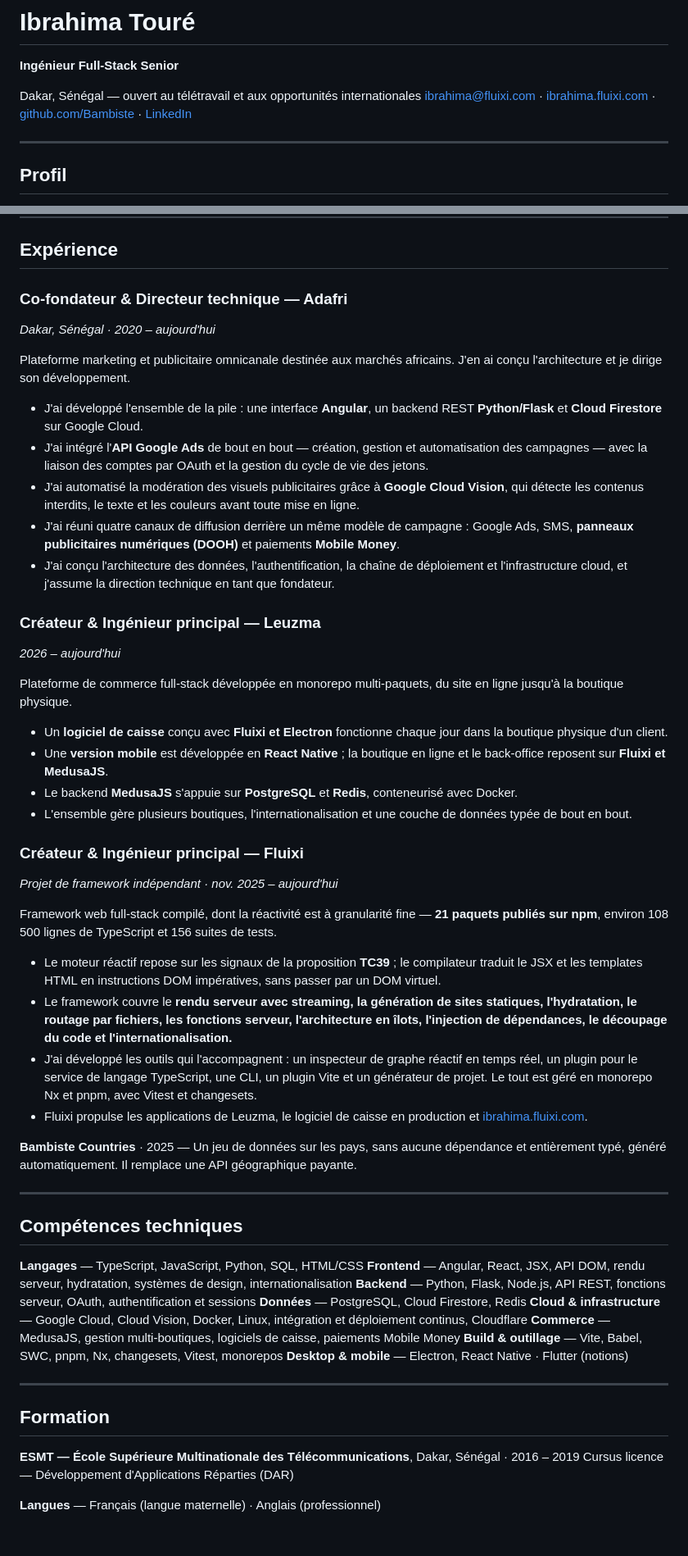
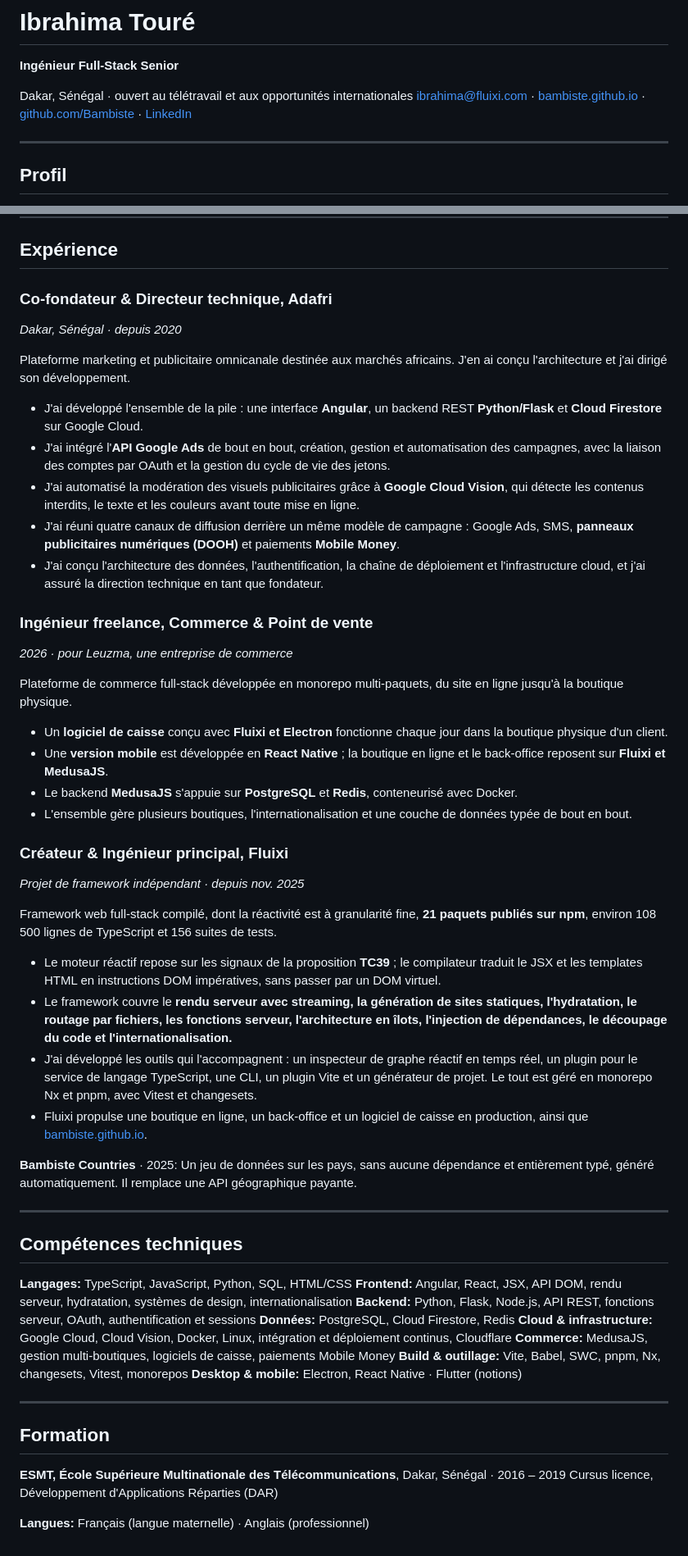
Before and after one commit to bambiste/bambiste.github.io, a Markdown page: cv/cv-fullstack-engineer.fr.md, 2 parts joined by grey strips. Shown at 82% size. Drawn GitHub-style.

```diff
--- a/cv/cv-fullstack-engineer.fr.md
+++ b/cv/cv-fullstack-engineer.fr.md
@@ -2,8 +2,8 @@
 
 **Ingénieur Full-Stack Senior**
 
-Dakar, Sénégal — ouvert au télétravail et aux opportunités internationales
-ibrahima@fluixi.com · [ibrahima.fluixi.com](https://ibrahima.fluixi.com) · [github.com/Bambiste](https://github.com/Bambiste) · [LinkedIn](https://www.linkedin.com/in/ibrahima-toure-a31073184)
+Dakar, Sénégal · ouvert au télétravail et aux opportunités internationales
+ibrahima@fluixi.com · [bambiste.github.io](https://bambiste.github.io) · [github.com/Bambiste](https://github.com/Bambiste) · [LinkedIn](https://www.linkedin.com/in/ibrahima-toure-a31073184)
 
 ---
 
@@ -17,19 +17,19 @@ Je développe aussi bien pour le web que pour le poste de travail et le mobile,
 
 ## Expérience
 
-### Co-fondateur & Directeur technique — Adafri
-*Dakar, Sénégal · 2020 – aujourd'hui*
+### Co-fondateur & Directeur technique, Adafri
+*Dakar, Sénégal · depuis 2020*
 
-Plateforme marketing et publicitaire omnicanale destinée aux marchés africains. J'en ai conçu l'architecture et je dirige son développement.
+Plateforme marketing et publicitaire omnicanale destinée aux marchés africains. J'en ai conçu l'architecture et j'ai dirigé son développement.
 
 - J'ai développé l'ensemble de la pile : une interface **Angular**, un backend REST **Python/Flask** et **Cloud Firestore** sur Google Cloud.
-- J'ai intégré l'**API Google Ads** de bout en bout — création, gestion et automatisation des campagnes — avec la liaison des comptes par OAuth et la gestion du cycle de vie des jetons.
+- J'ai intégré l'**API Google Ads** de bout en bout, création, gestion et automatisation des campagnes, avec la liaison des comptes par OAuth et la gestion du cycle de vie des jetons.
 - J'ai automatisé la modération des visuels publicitaires grâce à **Google Cloud Vision**, qui détecte les contenus interdits, le texte et les couleurs avant toute mise en ligne.
 - J'ai réuni quatre canaux de diffusion derrière un même modèle de campagne : Google Ads, SMS, **panneaux publicitaires numériques (DOOH)** et paiements **Mobile Money**.
-- J'ai conçu l'architecture des données, l'authentification, la chaîne de déploiement et l'infrastructure cloud, et j'assume la direction technique en tant que fondateur.
+- J'ai conçu l'architecture des données, l'authentification, la chaîne de déploiement et l'infrastructure cloud, et j'ai assuré la direction technique en tant que fondateur.
 
-### Créateur & Ingénieur principal — Leuzma
-*2026 – aujourd'hui*
+### Ingénieur freelance, Commerce & Point de vente
+*2026 · pour Leuzma, une entreprise de commerce*
 
 Plateforme de commerce full-stack développée en monorepo multi-paquets, du site en ligne jusqu'à la boutique physique.
 
@@ -38,36 +38,36 @@ Plateforme de commerce full-stack développée en monorepo multi-paquets, du sit
 - Le backend **MedusaJS** s'appuie sur **PostgreSQL** et **Redis**, conteneurisé avec Docker.
 - L'ensemble gère plusieurs boutiques, l'internationalisation et une couche de données typée de bout en bout.
 
-### Créateur & Ingénieur principal — Fluixi
-*Projet de framework indépendant · nov. 2025 – aujourd'hui*
+### Créateur & Ingénieur principal, Fluixi
+*Projet de framework indépendant · depuis nov. 2025*
 
-Framework web full-stack compilé, dont la réactivité est à granularité fine — **21 paquets publiés sur npm**, environ 108 500 lignes de TypeScript et 156 suites de tests.
+Framework web full-stack compilé, dont la réactivité est à granularité fine, **21 paquets publiés sur npm**, environ 108 500 lignes de TypeScript et 156 suites de tests.
 
 - Le moteur réactif repose sur les signaux de la proposition **TC39** ; le compilateur traduit le JSX et les templates HTML en instructions DOM impératives, sans passer par un DOM virtuel.
 - Le framework couvre le **rendu serveur avec streaming, la génération de sites statiques, l'hydratation, le routage par fichiers, les fonctions serveur, l'architecture en îlots, l'injection de dépendances, le découpage du code et l'internationalisation.**
 - J'ai développé les outils qui l'accompagnent : un inspecteur de graphe réactif en temps réel, un plugin pour le service de langage TypeScript, une CLI, un plugin Vite et un générateur de projet. Le tout est géré en monorepo Nx et pnpm, avec Vitest et changesets.
-- Fluixi propulse les applications de Leuzma, le logiciel de caisse en production et [ibrahima.fluixi.com](https://ibrahima.fluixi.com).
+- Fluixi propulse une boutique en ligne, un back-office et un logiciel de caisse en production, ainsi que [bambiste.github.io](https://bambiste.github.io).
 
-**Bambiste Countries** · 2025 — Un jeu de données sur les pays, sans aucune dépendance et entièrement typé, généré automatiquement. Il remplace une API géographique payante.
+**Bambiste Countries** · 2025: Un jeu de données sur les pays, sans aucune dépendance et entièrement typé, généré automatiquement. Il remplace une API géographique payante.
 
 ---
 
 ## Compétences techniques
 
-**Langages** — TypeScript, JavaScript, Python, SQL, HTML/CSS
-**Frontend** — Angular, React, JSX, API DOM, rendu serveur, hydratation, systèmes de design, internationalisation
-**Backend** — Python, Flask, Node.js, API REST, fonctions serveur, OAuth, authentification et sessions
-**Données** — PostgreSQL, Cloud Firestore, Redis
-**Cloud & infrastructure** — Google Cloud, Cloud Vision, Docker, Linux, intégration et déploiement continus, Cloudflare
-**Commerce** — MedusaJS, gestion multi-boutiques, logiciels de caisse, paiements Mobile Money
-**Build & outillage** — Vite, Babel, SWC, pnpm, Nx, changesets, Vitest, monorepos
-**Desktop & mobile** — Electron, React Native · Flutter (notions)
+**Langages:** TypeScript, JavaScript, Python, SQL, HTML/CSS
+**Frontend:** Angular, React, JSX, API DOM, rendu serveur, hydratation, systèmes de design, internationalisation
+**Backend:** Python, Flask, Node.js, API REST, fonctions serveur, OAuth, authentification et sessions
+**Données:** PostgreSQL, Cloud Firestore, Redis
+**Cloud & infrastructure:** Google Cloud, Cloud Vision, Docker, Linux, intégration et déploiement continus, Cloudflare
+**Commerce:** MedusaJS, gestion multi-boutiques, logiciels de caisse, paiements Mobile Money
+**Build & outillage:** Vite, Babel, SWC, pnpm, Nx, changesets, Vitest, monorepos
+**Desktop & mobile:** Electron, React Native · Flutter (notions)
 
 ---
 
 ## Formation
 
-**ESMT — École Supérieure Multinationale des Télécommunications**, Dakar, Sénégal · 2016 – 2019
-Cursus licence — Développement d'Applications Réparties (DAR)
+**ESMT, École Supérieure Multinationale des Télécommunications**, Dakar, Sénégal · 2016 – 2019
+Cursus licence, Développement d'Applications Réparties (DAR)
 
-**Langues** — Français (langue maternelle) · Anglais (professionnel)
+**Langues:** Français (langue maternelle) · Anglais (professionnel)
```
Also changed, not shown: cv/cv-fullstack-engineer.en.md (+28 -28 lines).
